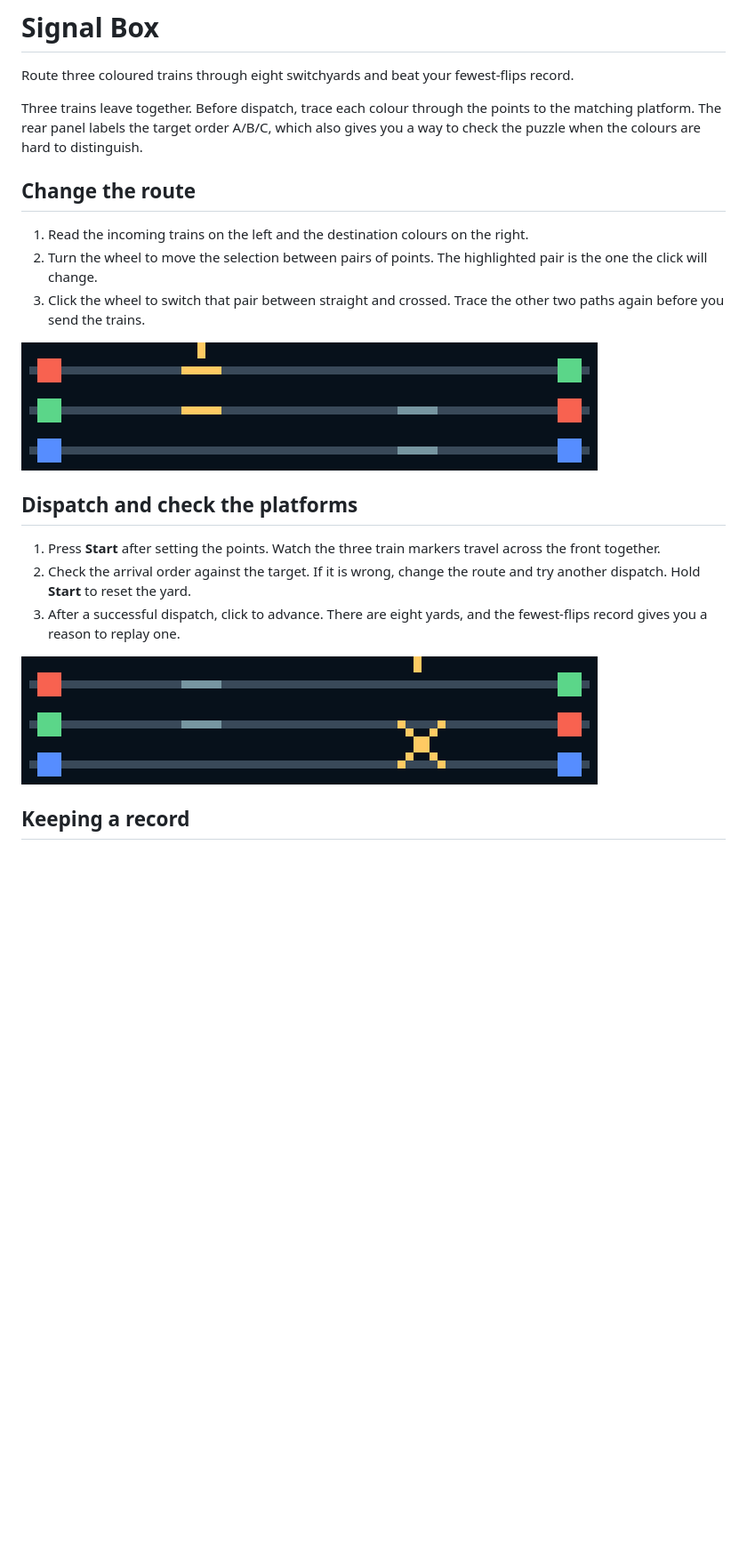
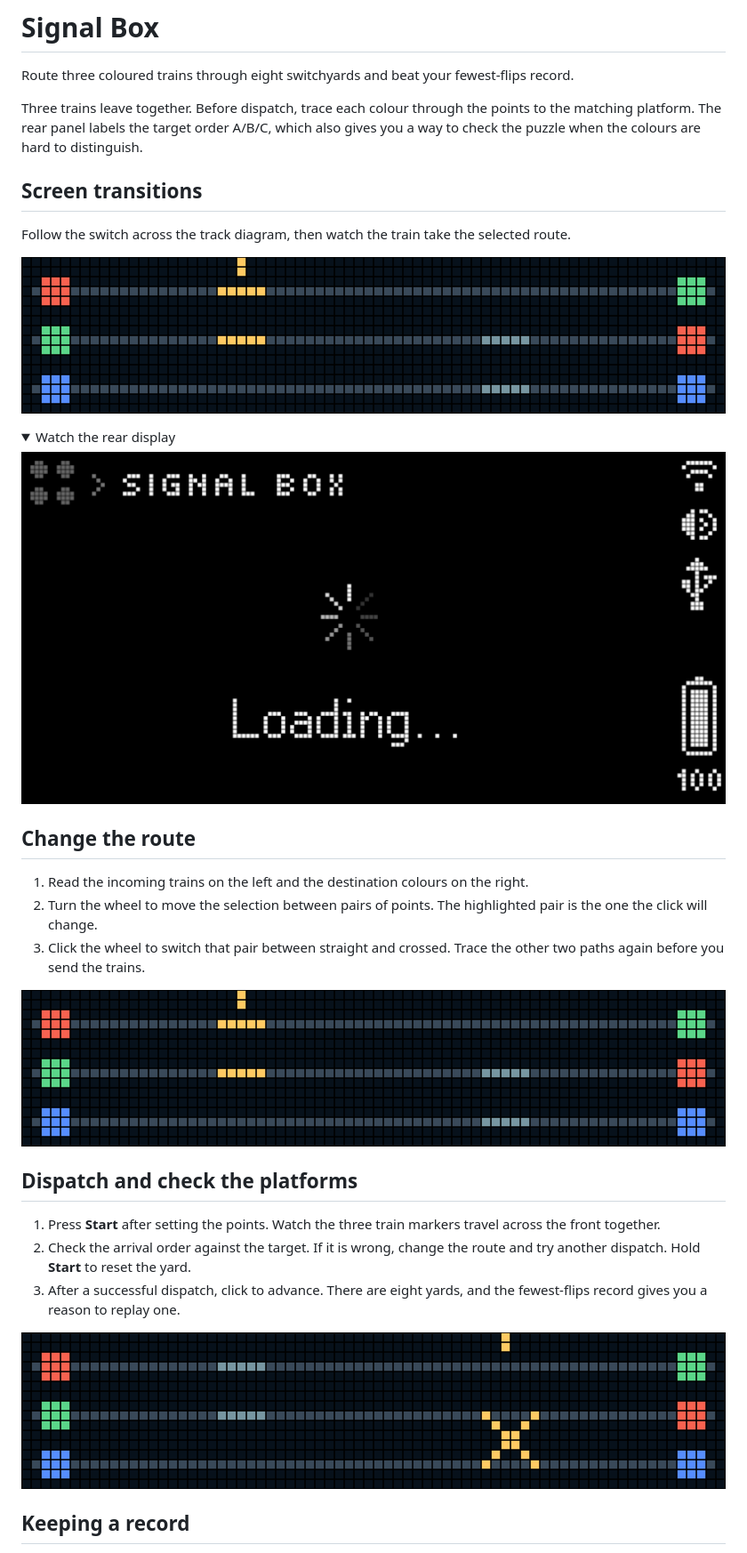
Before and after one commit to ncoooooper/busybar-signal-box, a Markdown page: README.md, the part around one of its changes. Shown at 89% size. Drawn GitHub-style; pictures changed too: media/guide/dispatch-the-trains.gif, media/guide/screen-transitions-rear.gif (added), media/guide/screen-transitions.gif (added); folded sections open; blank space fills up the shorter version.

Commit message:
Animate screen changes and record both displays on the LED grid

```diff
--- a/README.md
+++ b/README.md
@@ -3,6 +3,20 @@
 Route three coloured trains through eight switchyards and beat your fewest-flips record.
 
 Three trains leave together. Before dispatch, trace each colour through the points to the matching platform. The rear panel labels the target order A/B/C, which also gives you a way to check the puzzle when the colours are hard to distinguish.
+
+## Screen transitions
+
+Follow the switch across the track diagram, then watch the train take the selected route.
+
+![Signal Box front display. Follow the switch across the track diagram, then watch the train take the selected route.](media/guide/screen-transitions.gif)
+
+<details>
+
+<summary>Watch the rear display</summary>
+
+![Signal Box rear display during the recorded controls](media/guide/screen-transitions-rear.gif)
+
+</details>
 
 ## Change the route
 
```
Also changed, not shown: other parts of README.md (+1 -1 lines), EMULATOR-QA.md (+5 -1 lines), 13 other files.
